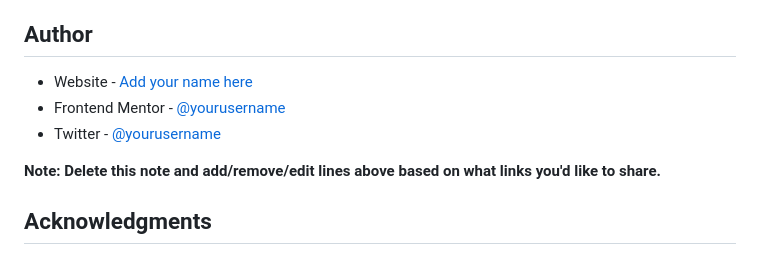
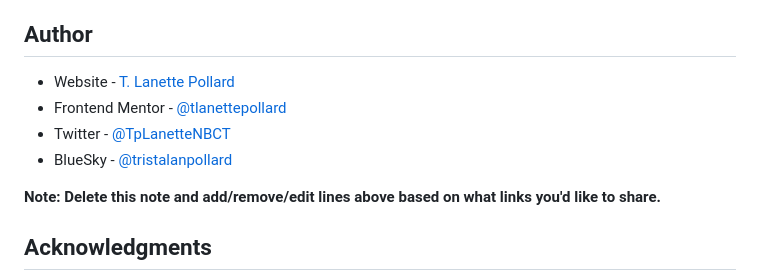
Before and after one commit to tlanettepollard/Skilled-ELearning-Landing-Page-TLP, a Markdown page: README.md, the part around the change. GitHub-like rendering.

Commit message:
Updates
Signed-off-by: T. Lanette <TLPollard4516@gmail.com>

```diff
--- a/README.md
+++ b/README.md
@@ -94,9 +94,10 @@ Use this section to outline areas that you want to continue focusing on in futur
 
 ## Author
 
-- Website - [Add your name here](https://www.your-site.com)
-- Frontend Mentor - [@yourusername](https://www.frontendmentor.io/profile/yourusername)
-- Twitter - [@yourusername](https://www.twitter.com/yourusername)
+- Website - [T. Lanette Pollard](https://trista-lanette-pollard-portfolio.vercel.app/)
+- Frontend Mentor - [@tlanettepollard](https://www.frontendmentor.io/profile/tlanettepollard)
+- Twitter - [@TpLanetteNBCT](https://x.com/TpLanetteNBCT)
+- BlueSky - [@tristalanpollard](https://bsky.app/profile/tristalanpollard.bsky.social)
 
 **Note: Delete this note and add/remove/edit lines above based on what links you'd like to share.**
 
```
